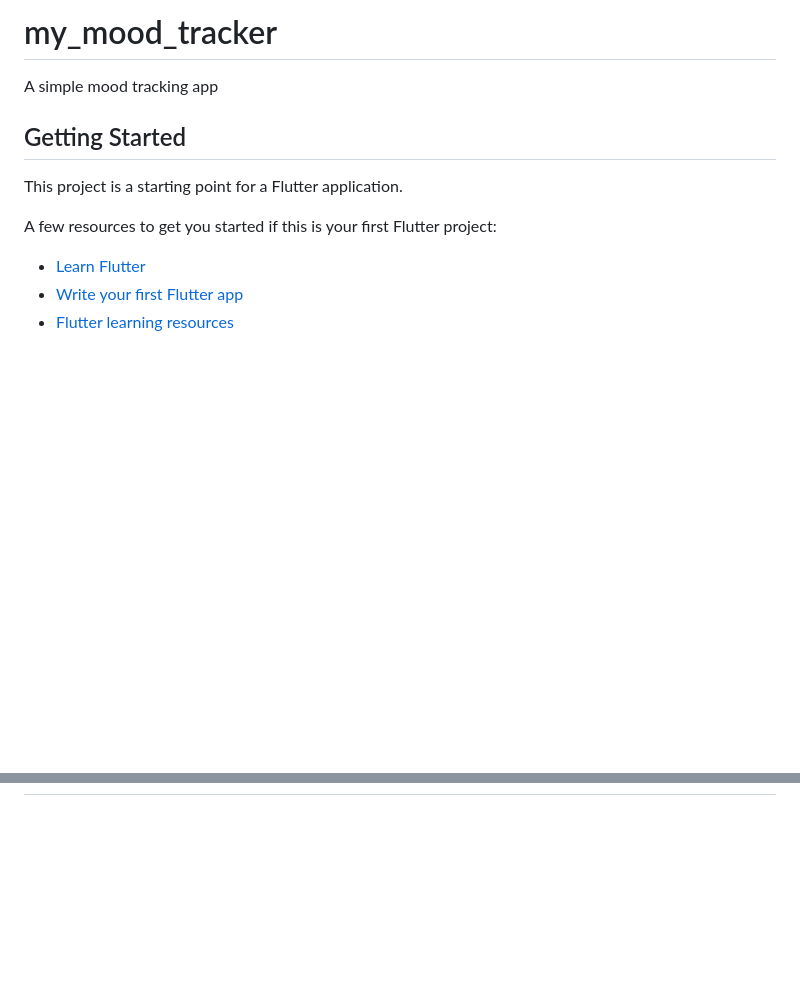
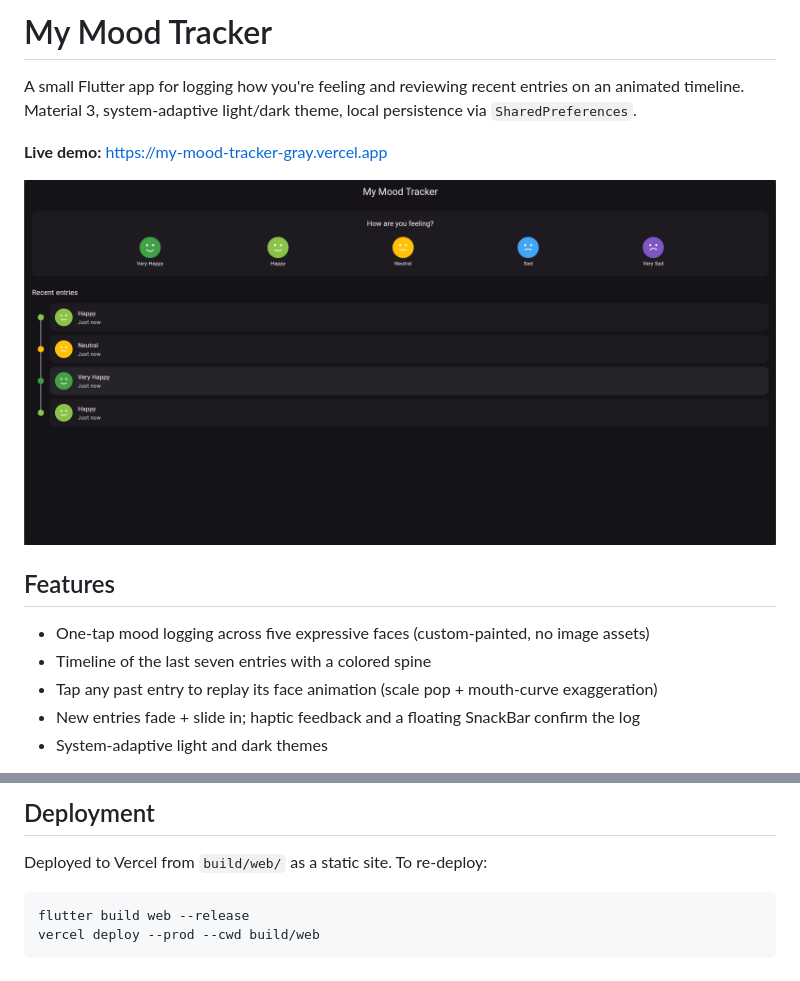
Before and after one commit to genyarko/mood_tracker, a Markdown page: README.md, 2 parts joined by grey strips. GitHub-like rendering; pictures changed too: img.png (added); blank space fills up the shorter version.

````diff
--- a/README.md
+++ b/README.md
@@ -1,14 +1,16 @@
-# my_mood_tracker
+# My Mood Tracker
 
-A simple mood tracking app
+A small Flutter app for logging how you're feeling and reviewing recent entries on an animated timeline. Material 3, system-adaptive light/dark theme, local persistence via `SharedPreferences`.
 
-## Getting Started
+**Live demo:** https://my-mood-tracker-gray.vercel.app
 
-This project is a starting point for a Flutter application.
+![Screenshot](img.png)
 
-A few resources to get you started if this is your first Flutter project:
+## Features
 
-- [Learn Flutter](https://docs.flutter.dev/get-started/learn-flutter)
-- [Write your first Flutter app](https://docs.flutter.dev/get-started/codelab)
-- [Flutter learning resources](https://docs.flutter.dev/reference/learning-resources)
+- One-tap mood logging across five expressive faces (custom-painted, no image assets)
+- Timeline of the last seven entries with a colored spine
+- Tap any past entry to replay its face animation (scale pop + mouth-curve exaggeration)
+- New entries fade + slide in; haptic feedback and a floating SnackBar confirm the log
+- System-adaptive light and dark themes
 
@@ -20,0 +39,8 @@ samples, guidance on mobile development, and a full API reference.
+## Deployment
+
+Deployed to Vercel from `build/web/` as a static site. To re-deploy:
+
+```bash
+flutter build web --release
+vercel deploy --prod --cwd build/web
+```
````
Also changed, not shown: other parts of README.md (+22 -6 lines), 3 other files.
